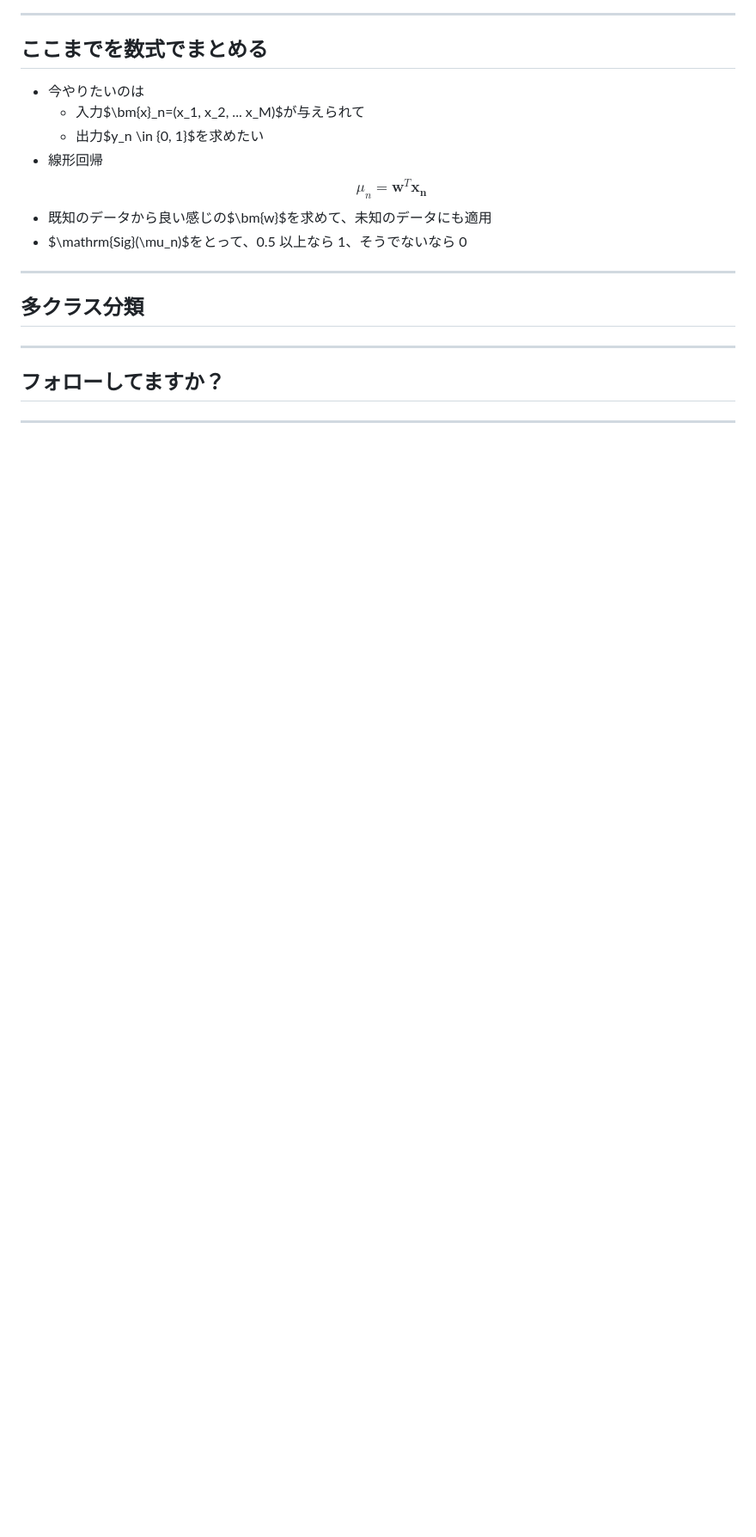
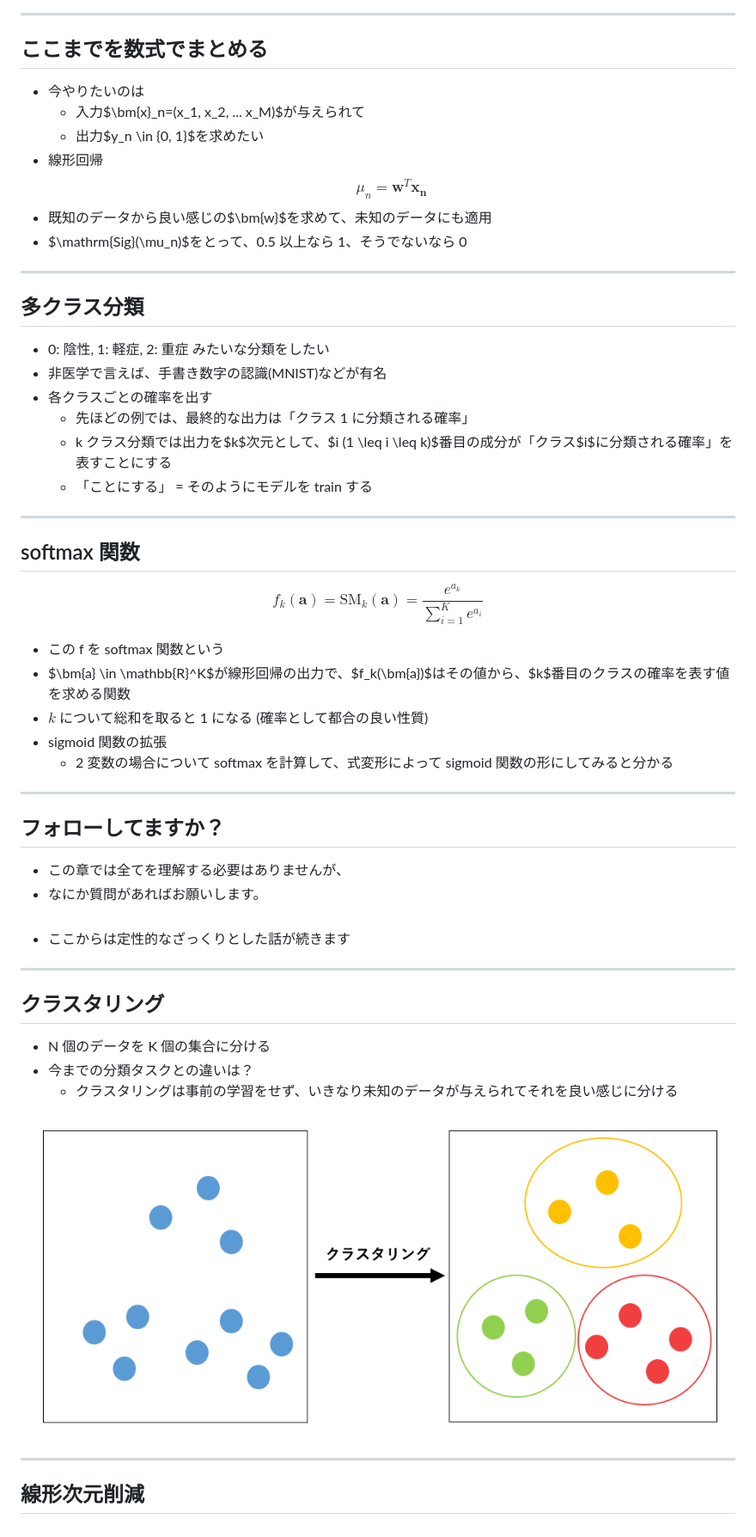
Before and after one commit to cosnomi/study_bayesian_learning, a Markdown page: 1/slides.md, the part around the change. Shown: that part at 86% size. Drawn GitHub-style; pictures changed too: 1/clustering.png (added); blank space fills up the shorter version.

Commit message:
Complete clustering

```diff
--- a/1/slides.md
+++ b/1/slides.md
@@ -164,8 +164,44 @@ style: |
 
 ## 多クラス分類
 
+- 0: 陰性, 1: 軽症, 2: 重症 みたいな分類をしたい
+- 非医学で言えば、手書き数字の認識(MNIST)などが有名
+- 各クラスごとの確率を出す
+  - 先ほどの例では、最終的な出力は「クラス 1 に分類される確率」
+  - k クラス分類では出力を$k$次元として、$i (1 \leq i \leq k)$番目の成分が「クラス$i$に分類される確率」を表すことにする
+  - 「ことにする」 = そのようにモデルを train する
+
+---
+
+## softmax 関数
+
+$$ f_k(\bm{a}) = \mathrm{SM}_k(\bm{a}) = \frac{e^{a_k}}{\sum^K_{i=1} e^{a_i}} $$
+
+- この f を softmax 関数という
+- $\bm{a} \in \mathbb{R}^K$が線形回帰の出力で、$f_k(\bm{a})$はその値から、$k$番目のクラスの確率を表す値を求める関数
+- $k$ について総和を取ると 1 になる (確率として都合の良い性質)
+- sigmoid 関数の拡張
+  - 2 変数の場合について softmax を計算して、式変形によって sigmoid 関数の形にしてみると分かる
+
 ---
 
 ## フォローしてますか？
 
+- この章では全てを理解する必要はありませんが、
+- なにか質問があればお願いします。
+  <br /><br />
+- ここからは定性的なざっくりとした話が続きます
+
 ---
+
+## クラスタリング
+
+- N 個のデータを K 個の集合に分ける
+- 今までの分類タスクとの違いは？
+  - クラスタリングは事前の学習をせず、いきなり未知のデータが与えられてそれを良い感じに分ける
+
+![h:300px center](clustering.png)
+
+---
+
+## 線形次元削減
```
